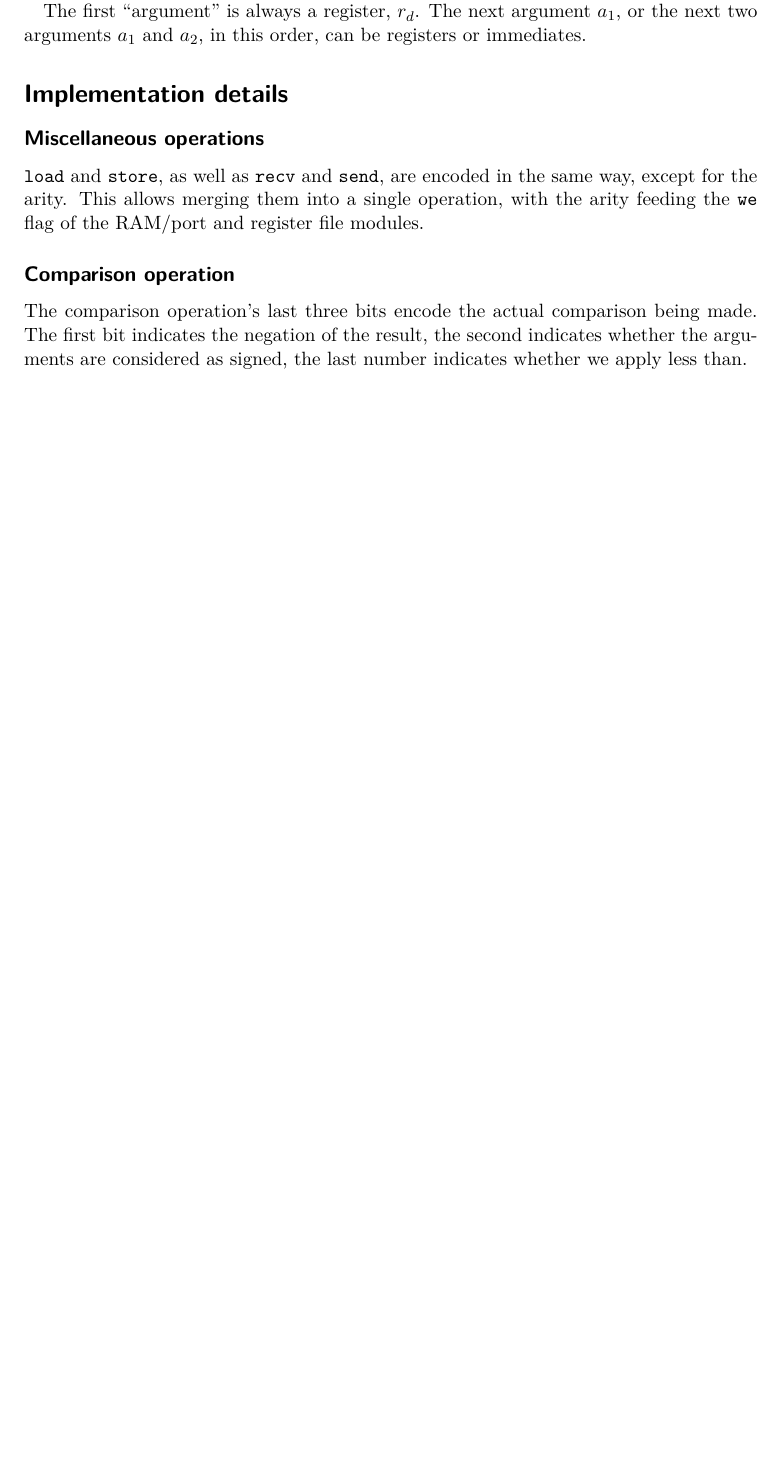
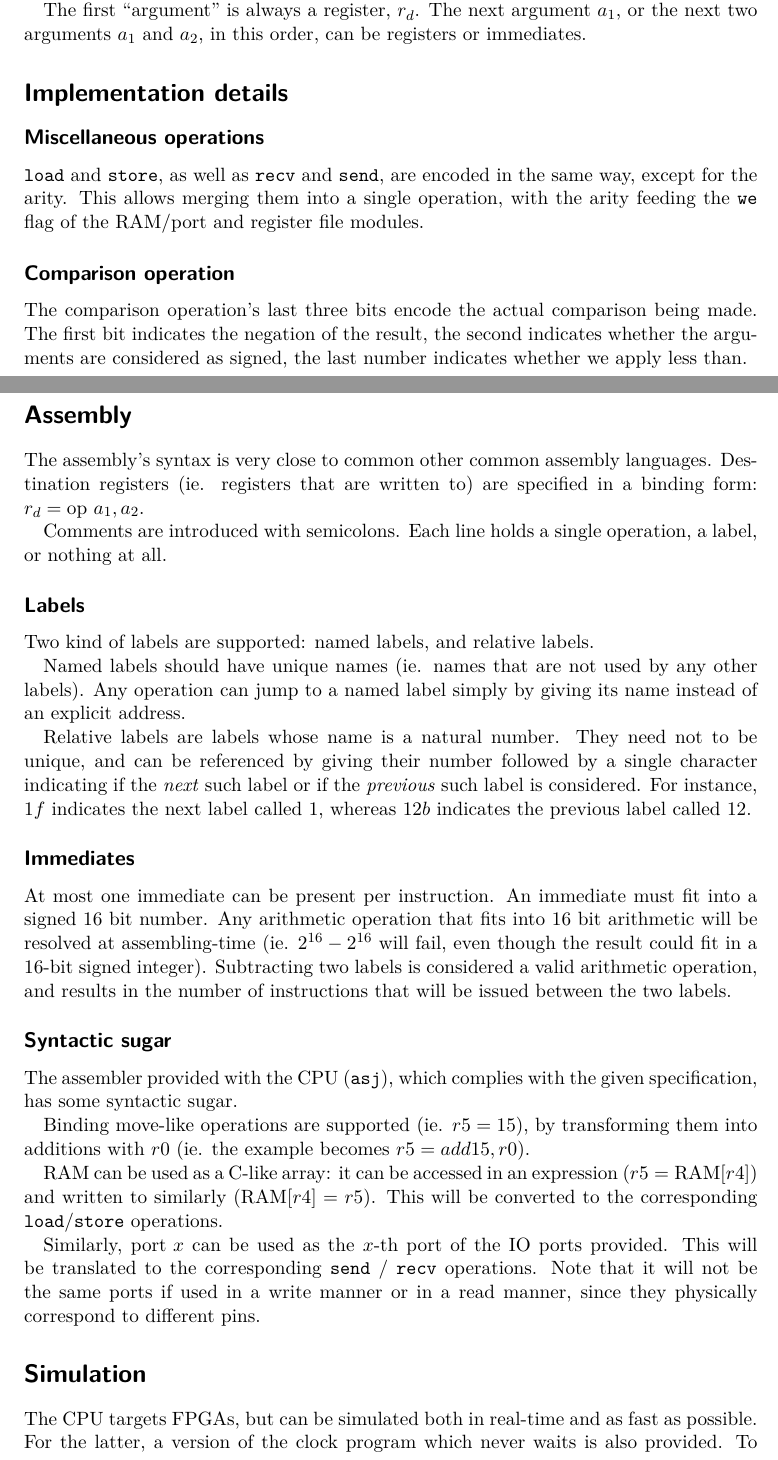
Before and after one commit to TheBlackBeans/cpu, a LaTeX document (docs/instructionset.tex): part of page 2 of 5 before the commit and two parts of pages 2 and 3 of 7 after it, the two joined at a grey line, cut so that both start at the same text, the shorter picture padded with empty space. Compiled offline with XeLaTeX.

Commit message:
[docs/instructionset] Added details to the report.

```diff
--- a/docs/instructionset.tex
+++ b/docs/instructionset.tex
@@ -8,6 +8,7 @@
 \usepackage{tikz, environ}
 \usepackage{pgffor, fp}
 \usepackage{hyperref}
+\usepackage[normalem]{ulem}
 
 %%%%%%%%%
 % SETUP %
@@ -35,7 +36,7 @@
 % DOCUMENT %
 %%%%%%%%%%%%
 
-\title{Instruction set reference}
+\title{Rapport}
 \author{%
   Jean \textsc{Caspar},
   Loïc \textsc{Chevalier},
@@ -100,3 +114,55 @@ The comparison operation's last three bits encode the actual comparison being ma
 The first bit indicates the negation of the result, the second indicates whether
 the arguments are considered as signed, the last number indicates whether we
 apply less than.
+
+\section*{Assembly}
+The assembly's syntax is very close to common other common assembly
+languages. Destination registers (ie. registers that are written to)
+are specified in a binding form: \(r_d = \textrm{op } a_1, a_2\).\par
+Comments are introduced with semicolons. Each line holds a single
+operation, a label, or nothing at all.
+
+\subsection*{Labels}
+Two kind of labels are supported: named labels, and relative labels.\par
+Named labels should have unique names (ie. names that are not used
+by any other labels). Any operation can jump to a named label simply
+by giving its name instead of an explicit address.\par
+Relative labels are labels whose name is a natural number. They need
+not to be unique, and can be referenced by giving their number
+followed by a single character indicating if the \emph{next} such label
+or if the \emph{previous} such label is considered. For instance,
+\(1f\) indicates the next label called \(1\), whereas \(12b\) indicates
+the previous label called \(12\).
+
+\subsection*{Immediates}
+At most one immediate can be present per instruction. An immediate
+must fit into a signed 16 bit number. Any arithmetic operation that
+fits into 16 bit arithmetic will be resolved at assembling-time
+(ie. \(2^{16}-2^{16}\) will fail, even though the result could fit in
+a 16-bit signed integer). Subtracting two labels is considered a valid
+arithmetic operation, and results in the number of instructions
+that will be issued between the two labels.
+
+\subsection*{Syntactic sugar}
+The assembler provided with the CPU (\verb|asj|), which complies with
+the given specification, has some syntactic sugar.\par
+Binding move-like operations are supported (ie. \(r5 = 15\)), by
+transforming them into additions with \(r0\) (ie. the example becomes
+\(r5 = add 15, r0\)).\par
+\(\mathrm{RAM}\) can be used as a C-like array: it can be accessed
+in an expression (\(r5 = \mathrm{RAM}[r4]\)) and written to similarly
+(\(\mathrm{RAM}[r4] = r5\)). This will be converted to the
+corresponding \verb|load|/\verb|store| operations.\par
+Similarly, \(\textrm{port }x\) can be used as the \(x\)-th port of
+the IO ports provided. This will be translated to the corresponding
+\verb|send| / \verb|recv| operations. Note that it will not be the
+same ports if used in a write manner or in a read manner, since they
+physically correspond to different pins.
+
+\section*{Simulation}
+The CPU targets FPGAs, but can be simulated both in real-time and as
+fast as possible. For the latter, a version of the clock program
+which never waits is also provided. To this end, the CPU source code
+is divided into a synthetisable part, and a standalone simulatable
+part. The simulatable part adds features that should otherwise be
+provided by the hardware, such as a clock, the ROM and IO operations.\par
```
Also changed, not shown: docs/instructionset.tex (80 more changed lines).
